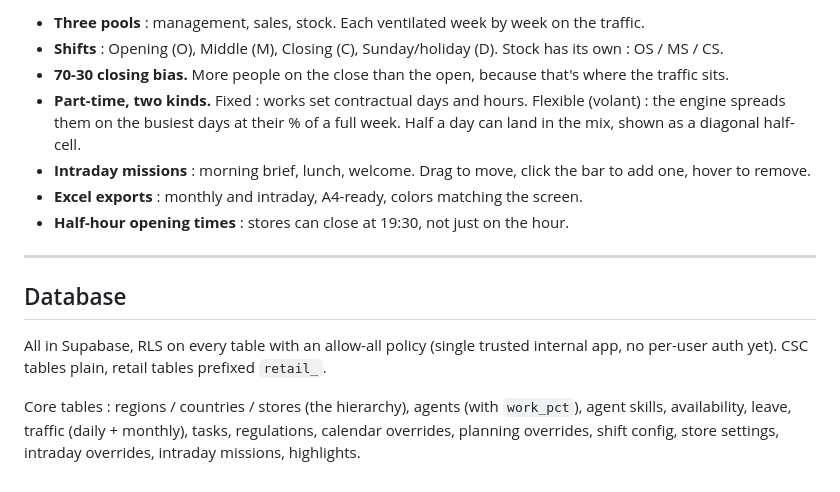
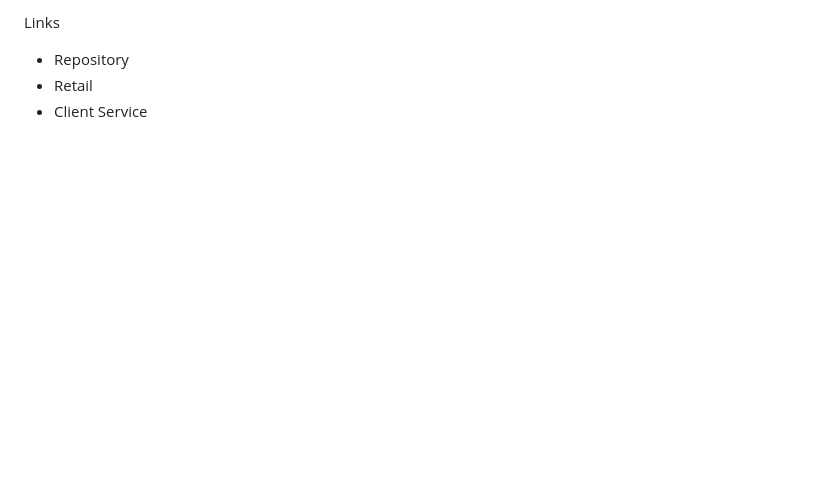
Before and after one commit to Calintz17/Planning-Manager-v2, a Markdown page: README.md, the part around one of its changes. Rendered like a GitHub page; blank space fills up the shorter version.

```diff
--- a/README.md
+++ b/README.md
@@ -64,15 +42,4 @@ The retail module has its own flavor on top of the shared idea.
-- **Three pools** : management, sales, stock. Each ventilated week by week on the traffic.
-- **Shifts** : Opening (O), Middle (M), Closing (C), Sunday/holiday (D). Stock has its own : OS / MS / CS.
-- **70-30 closing bias.** More people on the close than the open, because that's where the traffic sits.
-- **Part-time, two kinds.** Fixed : works set contractual days and hours. Flexible (volant) : the engine spreads them on the busiest days at their % of a full week. Half a day can land in the mix, shown as a diagonal half-cell.
-- **Intraday missions** : morning brief, lunch, welcome. Drag to move, click the bar to add one, hover to remove.
-- **Excel exports** : monthly and intraday, A4-ready, colors matching the screen.
-- **Half-hour opening times** : stores can close at 19:30, not just on the hour.
-
----
-
-## Database
-
-All in Supabase, RLS on every table with an allow-all policy (single trusted internal app, no per-user auth yet). CSC tables plain, retail tables prefixed `retail_`.
-
-Core tables : regions / countries / stores (the hierarchy), agents (with `work_pct`), agent skills, availability, leave, traffic (daily + monthly), tasks, regulations, calendar overrides, planning overrides, shift config, store settings, intraday overrides, intraday missions, highlights.
+Links
+- Repository
+- Retail
+- Client Service
```
Also changed, not shown: other parts of README.md (+34 -56 lines).
